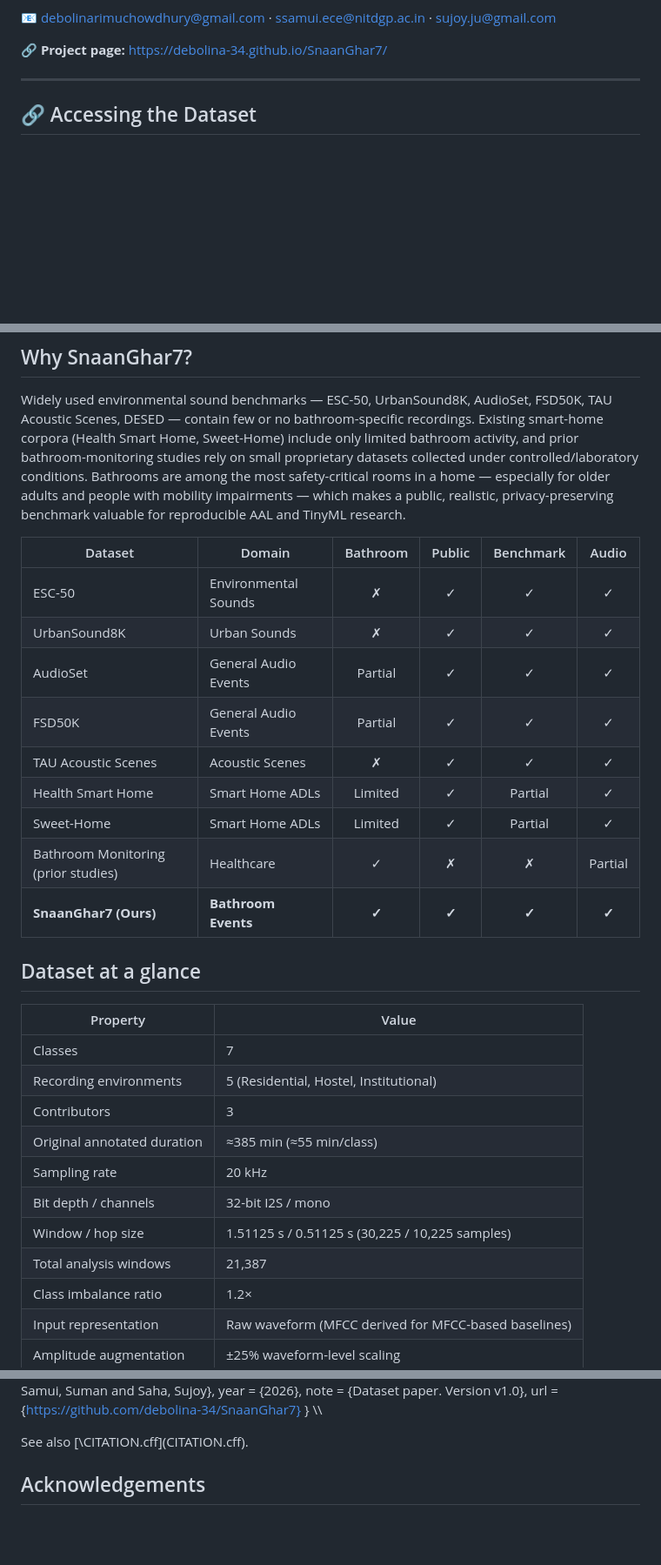
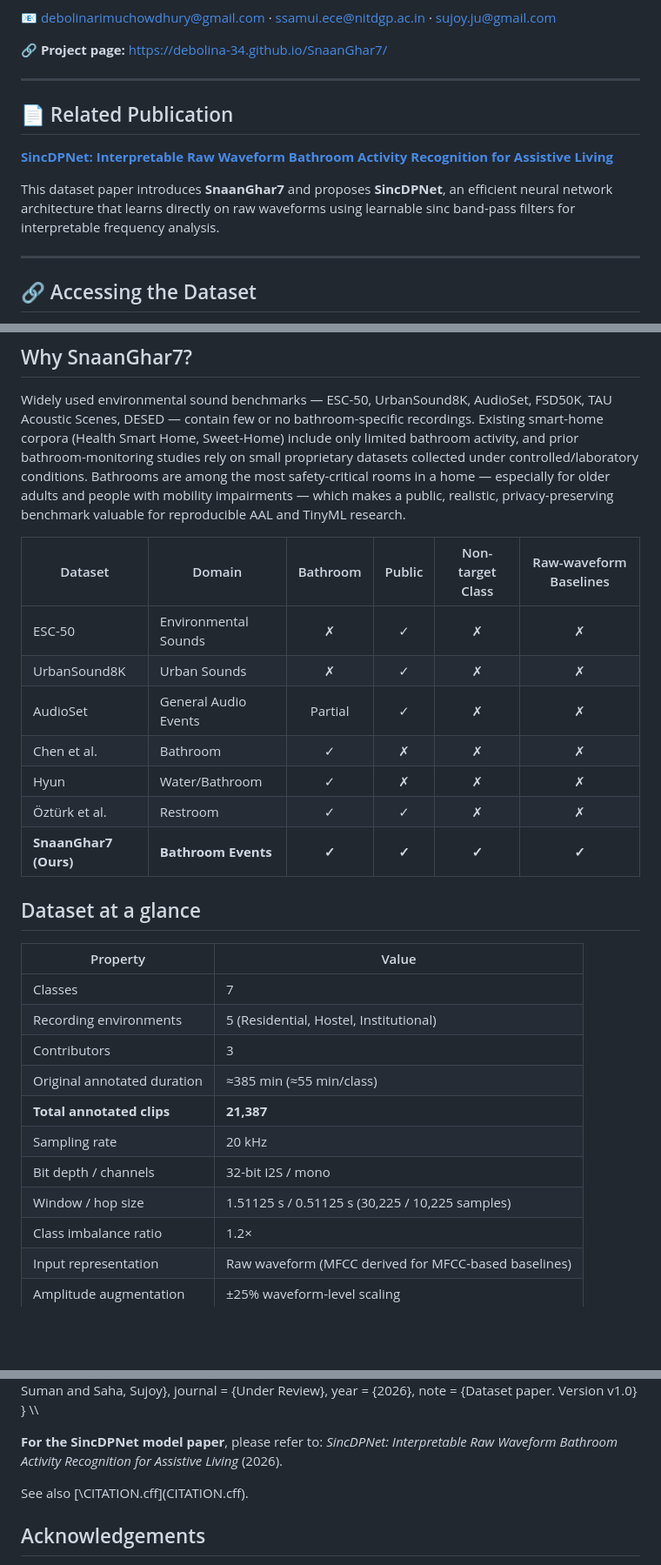
Before and after one commit to debolina-34/SnaanGhar7, a Markdown page: README.md, 3 parts joined by grey strips. Shown at 87% size. Rendered like a GitHub page; blank space fills up the shorter version.

```diff
--- a/README.md
+++ b/README.md
@@ -13,6 +13,14 @@ Debolina Chowdhury¹, Suman Samui², Sujoy Saha¹
 📧 debolinarimuchowdhury@gmail.com · ssamui.ece@nitdgp.ac.in · sujoy.ju@gmail.com
 
 🔗 **Project page:** https://debolina-34.github.io/SnaanGhar7/
+
+---
+
+## 📄 Related Publication
+
+**[SincDPNet: Interpretable Raw Waveform Bathroom Activity Recognition for Assistive Living]()**
+
+This dataset paper introduces **SnaanGhar7** and proposes **SincDPNet**, an efficient neural network architecture that learns directly on raw waveforms using learnable sinc band-pass filters for interpretable frequency analysis.
 
 ---
 
@@ -47,16 +55,14 @@ The dataset spans **seven classes** — *Flush, Shower, Bathroom Tap, Basin Tap,
 
 Widely used environmental sound benchmarks — ESC-50, UrbanSound8K, AudioSet, FSD50K, TAU Acoustic Scenes, DESED — contain few or no bathroom-specific recordings. Existing smart-home corpora (Health Smart Home, Sweet-Home) include only limited bathroom activity, and prior bathroom-monitoring studies rely on small proprietary datasets collected under controlled/laboratory conditions. Bathrooms are among the most safety-critical rooms in a home — especially for older adults and people with mobility impairments — which makes a public, realistic, privacy-preserving benchmark valuable for reproducible AAL and TinyML research.
 
-| Dataset | Domain | Bathroom | Public | Benchmark | Audio |
+| Dataset | Domain | Bathroom | Public | Non-target Class | Raw-waveform Baselines |
 |---|---|:---:|:---:|:---:|:---:|
-| ESC-50 | Environmental Sounds | ✗ | ✓ | ✓ | ✓ |
-| UrbanSound8K | Urban Sounds | ✗ | ✓ | ✓ | ✓ |
-| AudioSet | General Audio Events | Partial | ✓ | ✓ | ✓ |
-| FSD50K | General Audio Events | Partial | ✓ | ✓ | ✓ |
-| TAU Acoustic Scenes | Acoustic Scenes | ✗ | ✓ | ✓ | ✓ |
-| Health Smart Home | Smart Home ADLs | Limited | ✓ | Partial | ✓ |
-| Sweet-Home | Smart Home ADLs | Limited | ✓ | Partial | ✓ |
-| Bathroom Monitoring (prior studies) | Healthcare | ✓ | ✗ | ✗ | Partial |
+| ESC-50 | Environmental Sounds | ✗ | ✓ | ✗ | ✗ |
+| UrbanSound8K | Urban Sounds | ✗ | ✓ | ✗ | ✗ |
+| AudioSet | General Audio Events | Partial | ✓ | ✗ | ✗ |
+| Chen et al. | Bathroom | ✓ | ✗ | ✗ | ✗ |
+| Hyun | Water/Bathroom | ✓ | ✗ | ✗ | ✗ |
+| Öztürk et al. | Restroom | ✓ | ✓ | ✗ | ✗ |
 | **SnaanGhar7 (Ours)** | **Bathroom Events** | **✓** | **✓** | **✓** | **✓** |
 
 ## Dataset at a glance
@@ -67,10 +73,10 @@ Widely used environmental sound benchmarks — ESC-50, UrbanSound8K, AudioSet, F
 | Recording environments | 5 (Residential, Hostel, Institutional) |
 | Contributors | 3 |
 | Original annotated duration | ≈385 min (≈55 min/class) |
+| **Total annotated clips** | **21,387** |
 | Sampling rate | 20 kHz |
 | Bit depth / channels | 32-bit I2S / mono |
 | Window / hop size | 1.51125 s / 0.51125 s (30,225 / 10,225 samples) |
-| Total analysis windows | 21,387 |
 | Class imbalance ratio | 1.2× |
 | Input representation | Raw waveform (MFCC derived for MFCC-based baselines) |
 | Amplitude augmentation | ±25% waveform-level scaling |
@@ -257,9 +301,11 @@ If you use SnaanGhar7 in your research, please cite:
   author    = {Chowdhury, Debolina and Samui, Suman and Saha, Sujoy},
+  journal   = {Under Review},
   year      = {2026},
-  note      = {Dataset paper. Version v1.0},
-  url       = {https://github.com/debolina-34/SnaanGhar7}
+  note      = {Dataset paper. Version v1.0}
 }
 \\\
+
+**For the SincDPNet model paper**, please refer to: *SincDPNet: Interpretable Raw Waveform Bathroom Activity Recognition for Assistive Living* (2026).
 
 See also [\CITATION.cff\](CITATION.cff).
 
```
Also changed, not shown: other parts of README.md (+42 -4 lines).
